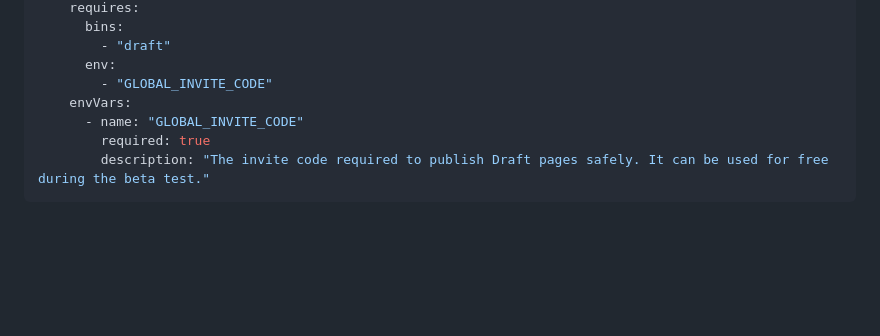
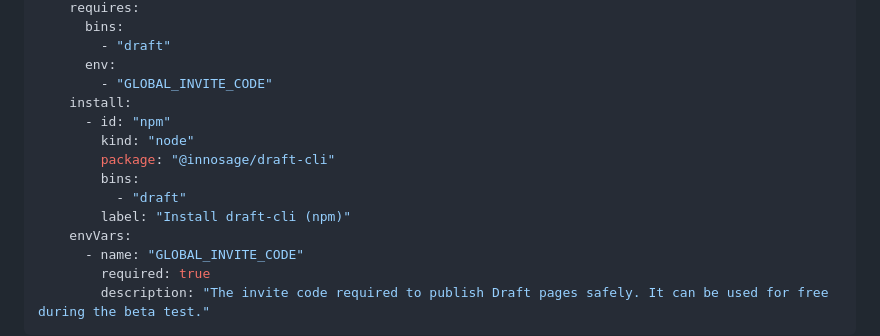
Before and after one commit to innosage-llc/draft-skills, a Markdown page: skills/draft-review-loop/SKILL.md, the part around the change. Rendered like a GitHub page; blank space fills up the shorter version.

```diff
--- a/skills/draft-review-loop/SKILL.md
+++ b/skills/draft-review-loop/SKILL.md
@@ -20,6 +20,13 @@ metadata:
         - "draft"
       env:
         - "GLOBAL_INVITE_CODE"
+    install:
+      - id: "npm"
+        kind: "node"
+        package: "@innosage/draft-cli"
+        bins:
+          - "draft"
+        label: "Install draft-cli (npm)"
     envVars:
       - name: "GLOBAL_INVITE_CODE"
         required: true
```
Also changed, not shown: skills/draft-agent-loop/SKILL.md (+7 -0 lines).
